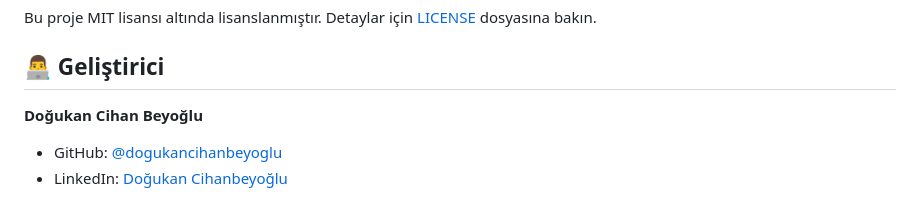
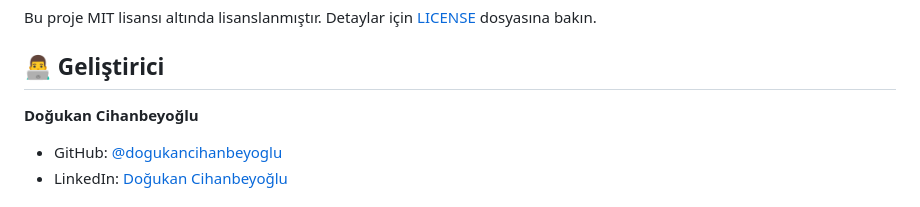
Before and after one commit to dogukancihanbeyoglu/auditai, a Markdown page: docs/README.md, the part around the change. Rendered like a GitHub page.

```diff
--- a/docs/README.md
+++ b/docs/README.md
@@ -119,7 +119,7 @@ Bu proje MIT lisansı altında lisanslanmıştır. Detaylar için [LICENSE](LICE
 
 ## 👨‍💻 Geliştirici
 
-**Doğukan Cihan Beyoğlu**
+**Doğukan Cihanbeyoğlu**
 - GitHub: [@dogukancihanbeyoglu](https://github.com/dogukancihanbeyoglu)
 - LinkedIn: [Doğukan Cihanbeyoğlu](https://www.linkedin.com/in/dogukanc/)
 
```
